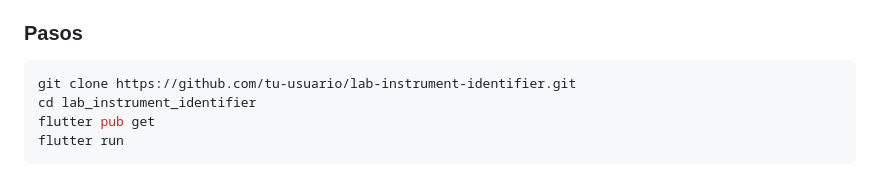
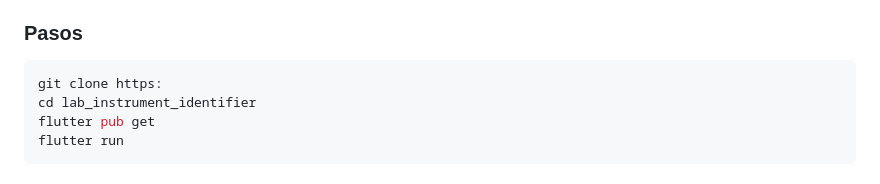
Before and after one commit to EBASSK/CUAC, a Markdown page: README.md, the part around the change. Rendered like a GitHub page.

````diff
--- a/README.md
+++ b/README.md
@@ -140,7 +140,7 @@ flutter run
 ### Pasos
 
 ```bash
-git clone https://github.com/tu-usuario/lab-instrument-identifier.git
+git clone https:
 cd lab_instrument_identifier
 flutter pub get
 flutter run
````
